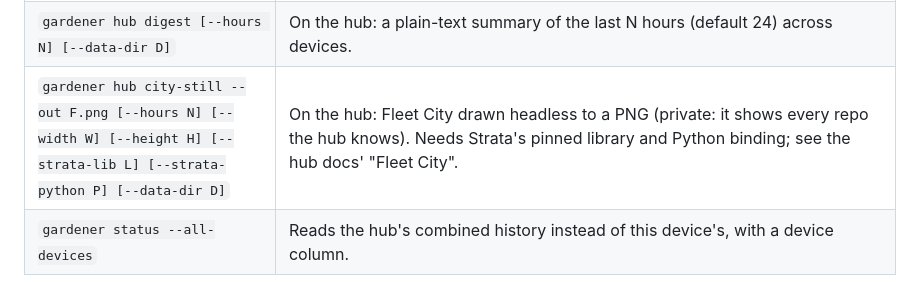
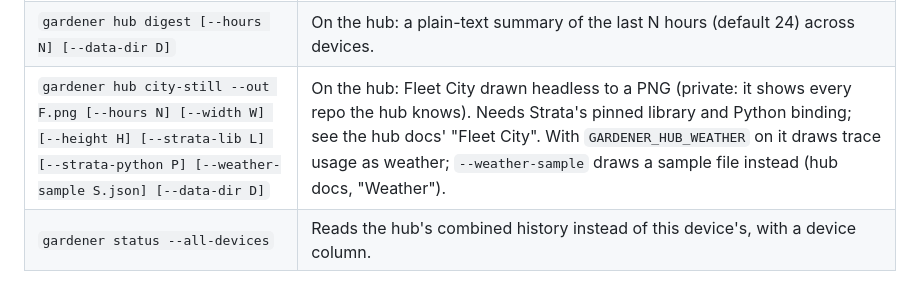
Before and after one commit to Stephenson-Software/gardener, a Markdown page: docs/USAGE.md, the part around the change. Drawn GitHub-style.

```diff
--- a/docs/USAGE.md
+++ b/docs/USAGE.md
@@ -238,7 +238,7 @@ commands are:
 | `gardener hub status` | Shows this device's hub URL, device name, and how many runs are queued, then whether the hub holds exactly the runs pushed from here (exits 1 on a mismatch). One request; with the hub unreachable it says so and still answers the local part. |
 | `gardener hub devices [--json] [--data-dir D]` | On the hub: each device's run count, newest run, and latest session, flagged `QUIET` (nothing in 36 h) or `ALL-ERRORS`. See `docs/HUB.md`'s "Watching the devices". |
 | `gardener hub digest [--hours N] [--data-dir D]` | On the hub: a plain-text summary of the last N hours (default 24) across devices. |
-| `gardener hub city-still --out F.png [--hours N] [--width W] [--height H] [--strata-lib L] [--strata-python P] [--data-dir D]` | On the hub: Fleet City drawn headless to a PNG (private: it shows every repo the hub knows). Needs Strata's pinned library and Python binding; see the hub docs' "Fleet City". |
+| `gardener hub city-still --out F.png [--hours N] [--width W] [--height H] [--strata-lib L] [--strata-python P] [--weather-sample S.json] [--data-dir D]` | On the hub: Fleet City drawn headless to a PNG (private: it shows every repo the hub knows). Needs Strata's pinned library and Python binding; see the hub docs' "Fleet City". With `GARDENER_HUB_WEATHER` on it draws trace usage as weather; `--weather-sample` draws a sample file instead (hub docs, "Weather"). |
 | `gardener status --all-devices` | Reads the hub's combined history instead of this device's, with a device column. |
 
 A device is configured by `GARDENER_HUB_URL` and `GARDENER_HUB_TOKEN`, from
```
Also changed, not shown: README.md (+19 -0 lines), docs/HUB.md (+50 -0 lines), docs/images/fleet-city-weather-clear.png (added), docs/images/fleet-city-weather-storm.png (added), docs/img/fleet-city-weather-page.png (added), docs/img/fleet-city-weather.png (added), 12 other files.
